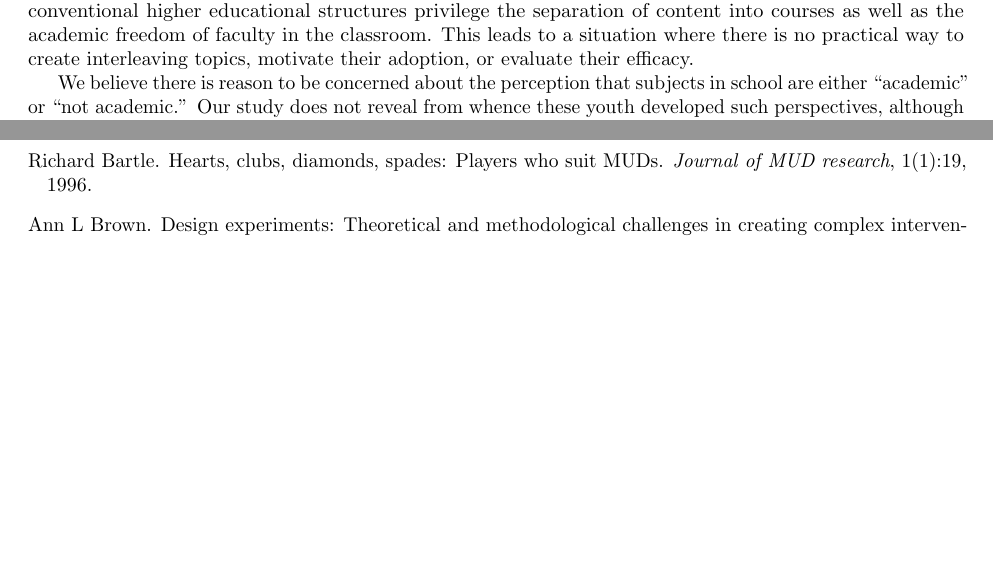
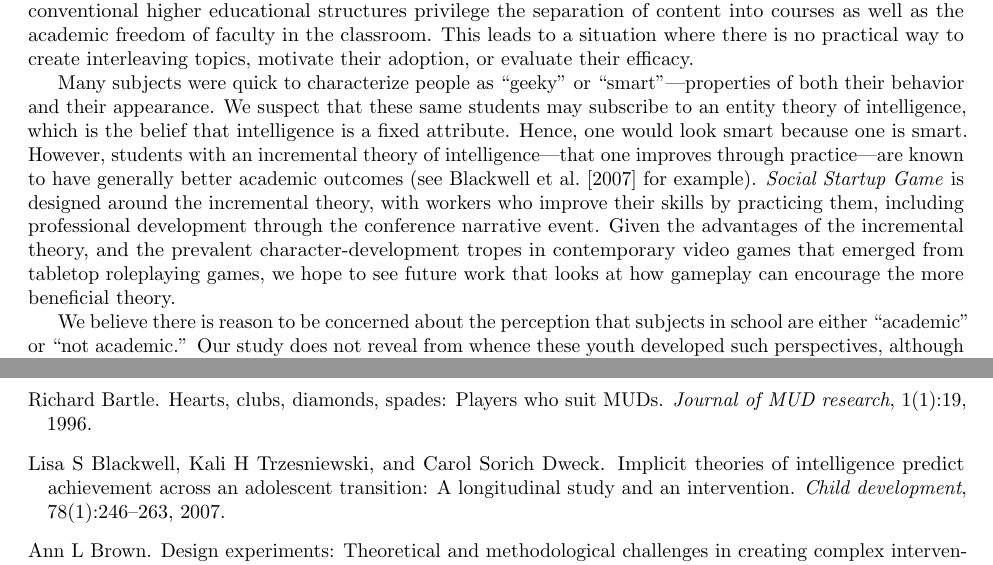
Before and after one commit to doctor-g/tr2, a LaTeX paper (tr2.tex): two parts of pages 17 and 19 of 66, joined at a grey line, cut so that both start at the same text, the shorter picture padded with empty space. Compiled offline with pdfLaTeX.

Commit message:
Add reflection about incremental vs entity theory of intelligence
This fixes #3

```diff
--- a/tr2.tex
+++ b/tr2.tex
@@ -1088,6 +1088,22 @@ of faculty in the classroom. This leads to a situation where there is
 no practical way to create interleaving topics, motivate their adoption,
 or evaluate their efficacy.
 
+Many subjects were quick to characterize people as ``geeky'' or
+``smart''---properties of both their behavior and their appearance.
+We suspect that these same students may subscribe to an entity theory
+of intelligence, which is the belief that intelligence is a fixed
+attribute. Hence, one would look smart because one is smart.
+However, students with an incremental theory of intelligence---that
+one improves through practice---are known to have generally better
+academic outcomes (see \citet{Blackwell2007} for example).
+\textit{Social Startup Game} is designed around the incremental theory,
+with workers who improve their skills by practicing them, including
+professional development through the conference narrative event.
+Given the advantages of the incremental theory, and the prevalent
+character-development tropes in contemporary video games that emerged
+from tabletop roleplaying games, we hope to see future work that looks
+at how gameplay can encourage the more beneficial theory.
+
 We believe there is reason to be concerned about the perception that
 subjects in school are either ``academic'' or ``not academic.''
 Our study does not reveal from whence these youth developed
```
Also changed, not shown: references.bib (+11 -0 lines).
